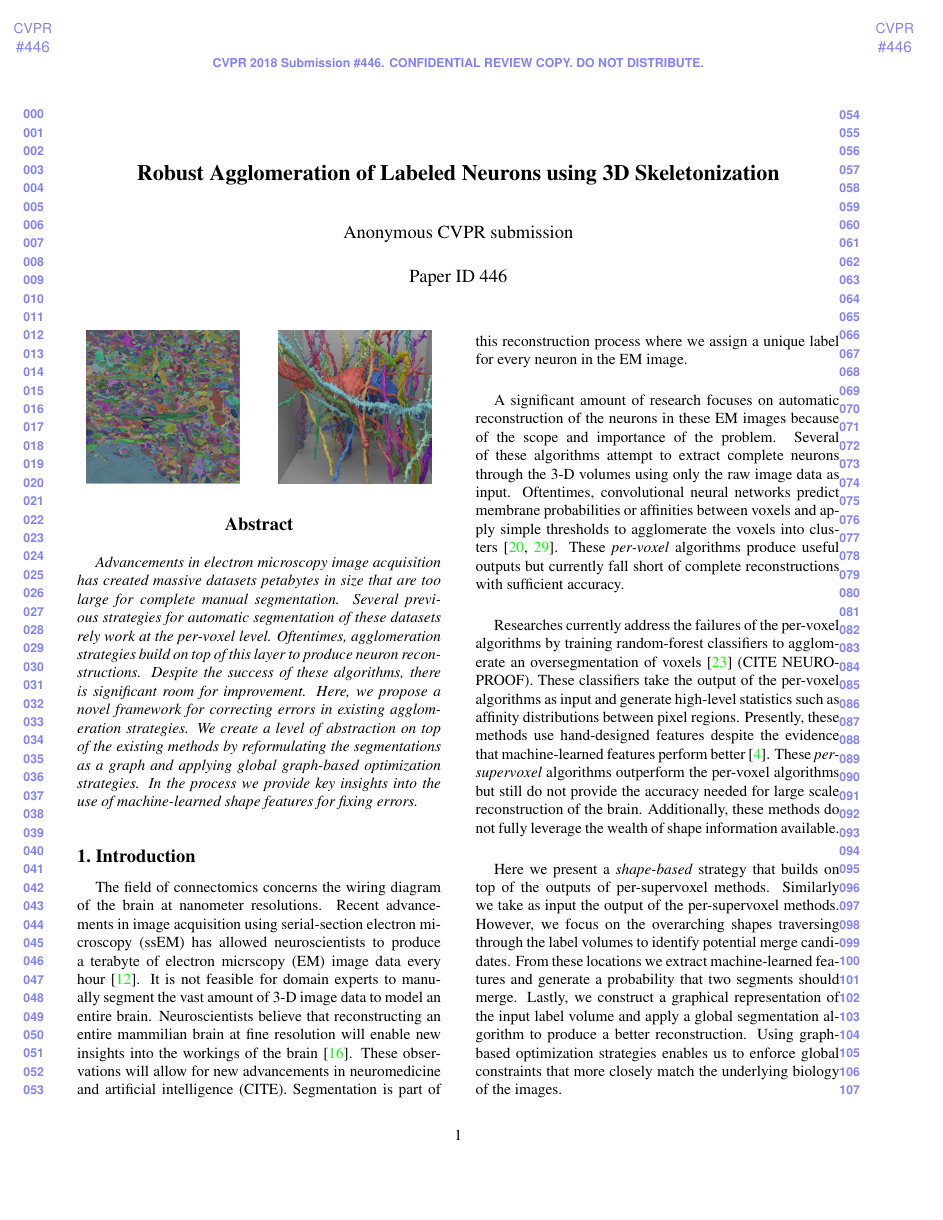
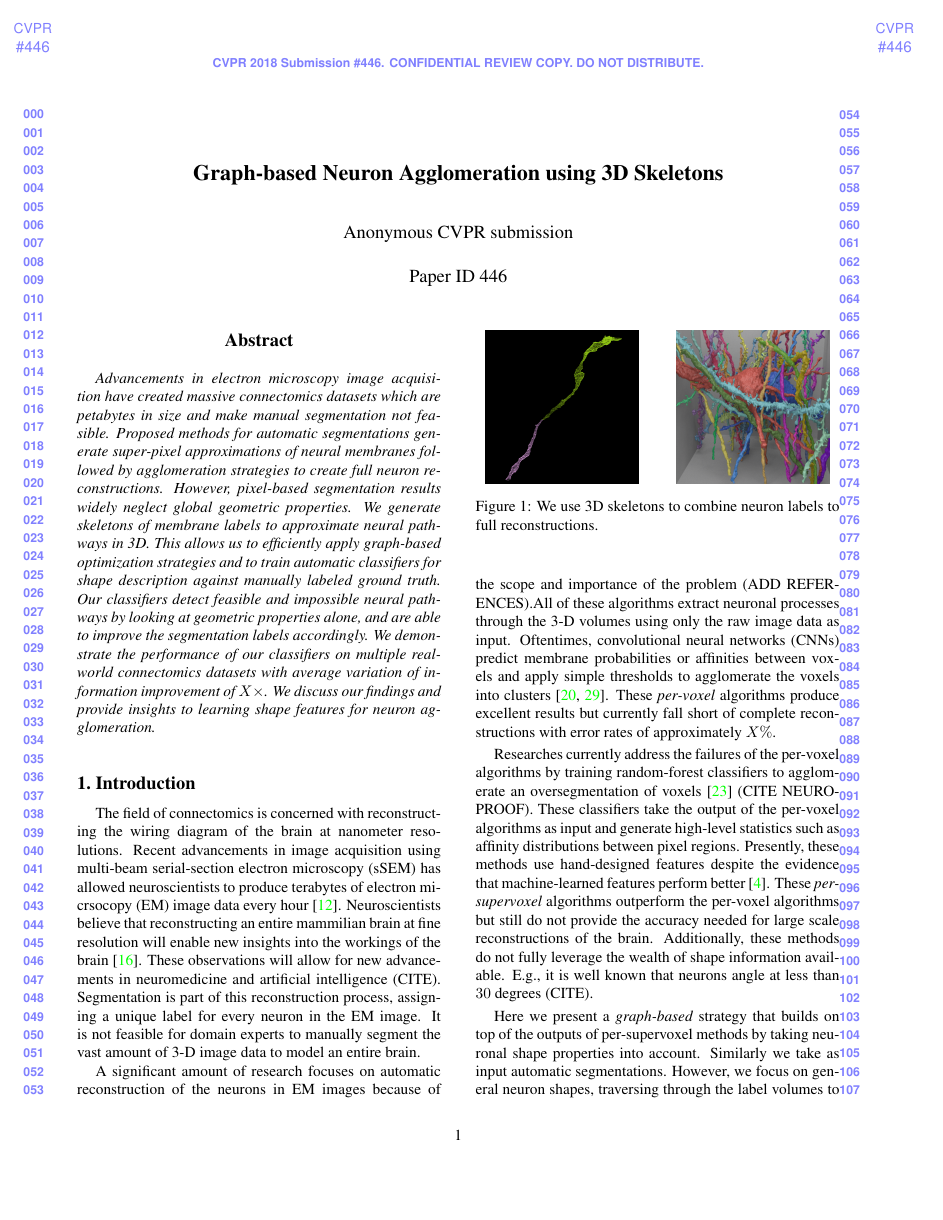
Before and after one commit to bmatejek/ibex, a LaTeX paper (papers/cvpr2018/paper.tex, which reads papers/cvpr2018/0_introduction.tex): page 1 of 6. Compiled offline with pdfLaTeX.

Commit message:
Address HP's comments for the introduction. I also re-wrote the whole abstract.

```diff
--- a/papers/cvpr2018/0_introduction.tex
+++ b/papers/cvpr2018/0_introduction.tex
@@ -1,32 +1,30 @@
 \section{Introduction}
+
+The field of connectomics is concerned with reconstructing the wiring diagram of the brain at nanometer resolutions.
+Recent advancements in image acquisition using multi-beam serial-section electron microscopy (sSEM) has allowed neuroscientists to produce terabytes of electron micrsocopy (EM) image data every hour~\cite{hildebrand2017whole}.
+Neuroscientists believe that reconstructing an entire mammilian brain at fine resolution will enable new insights into the workings of the brain~\cite{kasthuri2015saturated}.
+These observations will allow for new advancements in neuromedicine and artificial intelligence (CITE).
+Segmentation is part of this reconstruction process, assigning a unique label for every neuron in the EM image. It is not feasible for domain experts to manually segment the vast amount of 3-D image data to model an entire brain.
+
+A significant amount of research focuses on automatic reconstruction of the neurons in EM images because of the scope and importance of the problem (ADD REFERENCES).%TODO SEVERAL REFERENCES FOR AUTOMATIC SEGMENTATIONS
+All of these algorithms extract neuronal processes through the 3-D volumes using only the raw image data as input.
+Oftentimes, convolutional neural networks (CNNs) predict membrane probabilities or affinities between voxels and apply simple thresholds to agglomerate the voxels into clusters~\cite{lee2015recursive,ronneberger2015u}.
+These \textit{per-voxel} algorithms produce excellent results but currently fall short of complete reconstructions with error rates of approximately $X\%$. %TODO ADD ERROR RATES
 
 \begin{figure}
 	\centering
-	\includegraphics[width=0.42\linewidth]{./figures/intro-slice.png}
+	\includegraphics[width=0.42\linewidth]{./figures/merge_candidate1.png}
 	\hspace{0.085\linewidth}
 	\includegraphics[width=0.42\linewidth]{./figures/intro-cube.png}
+	\caption{We use 3D skeletons to combine neuron labels to full reconstructions.}
 \end{figure}
-
-The field of connectomics concerns the wiring diagram of the brain at nanometer resolutions.
-Recent advancements in image acquisition using serial-section electron microscopy (ssEM) has allowed neuroscientists to produce a terabyte of electron micrscopy (EM) image data every hour~\cite{hildebrand2017whole}.
-It is not feasible for domain experts to manually segment the vast amount of 3-D image data to model an entire brain.
-Neuroscientists believe that reconstructing an entire mammilian brain at fine resolution will enable new insights into the workings of the brain~\cite{kasthuri2015saturated}.
-These observations will allow for new advancements in neuromedicine and artificial intelligence (CITE).
-Segmentation is part of this reconstruction process where we assign a unique label for every neuron in the EM image.
-
-A significant amount of research focuses on automatic reconstruction of the neurons in these EM images because of the scope and importance of the problem.
-Several of these algorithms attempt to extract complete neurons through the 3-D volumes using only the raw image data as input.
-Oftentimes, convolutional neural networks predict membrane probabilities or affinities between voxels and apply simple thresholds to agglomerate the voxels into clusters~\cite{lee2015recursive,ronneberger2015u}.
-These \textit{per-voxel} algorithms produce useful outputs but currently fall short of complete reconstructions with sufficient accuracy.
 
 Researches currently address the failures of the per-voxel algorithms by training random-forest classifiers to agglomerate an oversegmentation of voxels~\cite{nunez2014graph} (CITE NEUROPROOF).
 These classifiers take the output of the per-voxel algorithms as input and generate high-level statistics such as affinity distributions between pixel regions.
 Presently, these methods use hand-designed features despite the evidence that machine-learned features perform better~\cite{bogovic2013learned}.
-These \textit{per-supervoxel} algorithms outperform the per-voxel algorithms but still do not provide the accuracy needed for large scale reconstruction of the brain.
-Additionally, these methods do not fully leverage the wealth of shape information available.
+These \textit{per-supervoxel} algorithms outperform the per-voxel algorithms but still do not provide the accuracy needed for large scale reconstructions of the brain.
+Additionally, these methods do not fully leverage the wealth of shape information available.  E.g., it is well known that neurons angle at less than $30$ degrees (CITE). %TODO ADD CITATION FOR NEURON SHAPES
 
-Here we present a \textit{shape-based} strategy that builds on top of the outputs of per-supervoxel methods.
-Similarly we take as input the output of the per-supervoxel methods.
-However, we focus on the overarching shapes traversing through the label volumes to identify potential merge candidates.
-From these locations we extract machine-learned features and generate a probability that two segments should merge.
-Lastly, we construct a graphical representation of the input label volume and apply a global segmentation algorithm to produce a better reconstruction.
+Here we present a \textit{graph-based} strategy that builds on top of the outputs of per-supervoxel methods by taking neuronal shape properties into account.
+Similarly we take as input automatic segmentations.
+However, we focus on general neuron shapes, traversing through the label volumes to identify potential merge candidates.
--- a/papers/cvpr2018/paper.tex
+++ b/papers/cvpr2018/paper.tex
@@ -31,7 +31,9 @@
 \begin{document}
 
 %%%%%%%%% TITLE
-\title{Robust Agglomeration of Labeled Neurons using 3D Skeletonization}
+\title{Graph-based Neuron Agglomeration using 3D Skeletons}
+
+%Robust Agglomeration using 3D Skeletonization of Labeled for Connectomics}
 
 \author{Brian Matejek\\
 Harvard University\\
@@ -54,13 +56,10 @@ Cambridge, MA 02138, USA\\
 
 %%%%%%%%% ABSTRACT
 \begin{abstract}
-Advancements in electron microscopy image acquisition has created massive datasets petabytes in size that are too large for complete manual segmentation.
-Several previous strategies for automatic segmentation of these datasets rely work at the per-voxel level.
-Oftentimes, agglomeration strategies build on top of this layer to produce neuron reconstructions.
-Despite the success of these algorithms, there is significant room for improvement.
-Here, we propose a novel framework for correcting errors in existing agglomeration strategies.
-We create a level of abstraction on top of the existing methods by reformulating the segmentations as a graph and applying global graph-based optimization strategies.
-In the process we provide key insights into the use of machine-learned shape features for fixing errors.
+Advancements in electron microscopy image acquisition have created massive connectomics datasets which are petabytes in size and make manual segmentation not feasible.
+Proposed methods for automatic segmentations generate super-pixel approximations of neural membranes followed by agglomeration strategies to create full neuron reconstructions.
+However, pixel-based segmentation results widely neglect global geometric properties.
+We generate skeletons of membrane labels to approximate neural pathways in 3D. This allows us to efficiently apply graph-based optimization strategies and to train automatic classifiers for shape description against manually labeled ground truth. Our classifiers detect feasible and impossible neural pathways by looking at geometric properties alone, and are able to improve the segmentation labels accordingly. We demonstrate the performance of our classifiers on multiple real-world connectomics datasets with average variation of information improvement of $X\times$. We discuss our findings and provide insights to learning shape features for neuron agglomeration.
 \end{abstract}
 
 %%%%%%%%% BODY TEXT
```
Also changed, not shown: papers/cvpr2018/.texpadtmp/paper.bbl, papers/cvpr2018/paper.pdf, papers/cvpr2018/0_introduction.tex (3 more changed lines), 6 other files.
